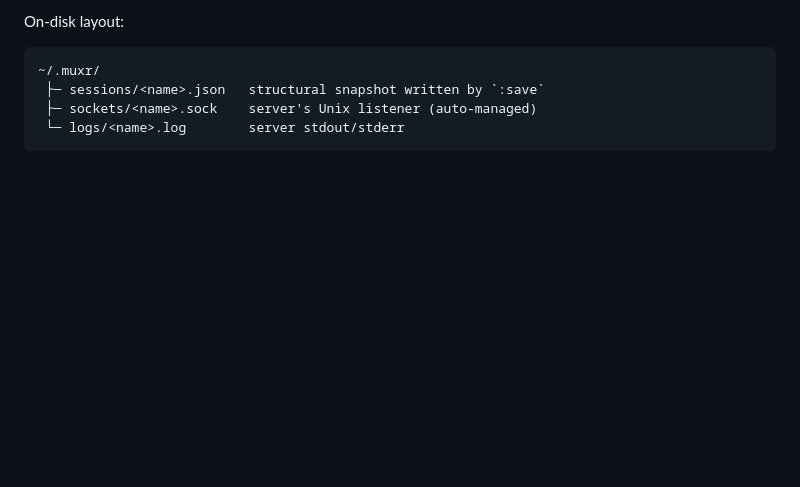
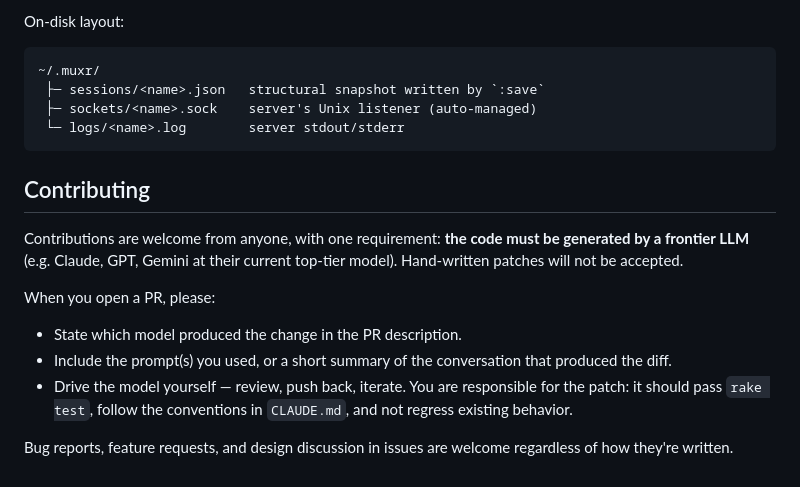
Before and after one commit to roelbondoc/muxr, a Markdown page: README.md, the part around the change. Drawn GitHub-style; blank space fills up the shorter version.

Commit message:
Add Contributing section requiring LLM-generated patches
Codifies the contribution policy: PRs must be produced by a frontier LLM
and disclose the model and prompt(s) used. Issues are unrestricted.

Co-Authored-By: Claude Opus 4.7 (1M context) <noreply@anthropic.com>

````diff
--- a/README.md
+++ b/README.md
@@ -191,3 +191,21 @@ On-disk layout:
  ├─ sockets/<name>.sock    server's Unix listener (auto-managed)
  └─ logs/<name>.log        server stdout/stderr
 ```
+
+## Contributing
+
+Contributions are welcome from anyone, with one requirement: **the code
+must be generated by a frontier LLM** (e.g. Claude, GPT, Gemini at their
+current top-tier model). Hand-written patches will not be accepted.
+
+When you open a PR, please:
+
+- State which model produced the change in the PR description.
+- Include the prompt(s) you used, or a short summary of the conversation
+  that produced the diff.
+- Drive the model yourself — review, push back, iterate. You are
+  responsible for the patch: it should pass `rake test`, follow the
+  conventions in `CLAUDE.md`, and not regress existing behavior.
+
+Bug reports, feature requests, and design discussion in issues are
+welcome regardless of how they're written.
````
